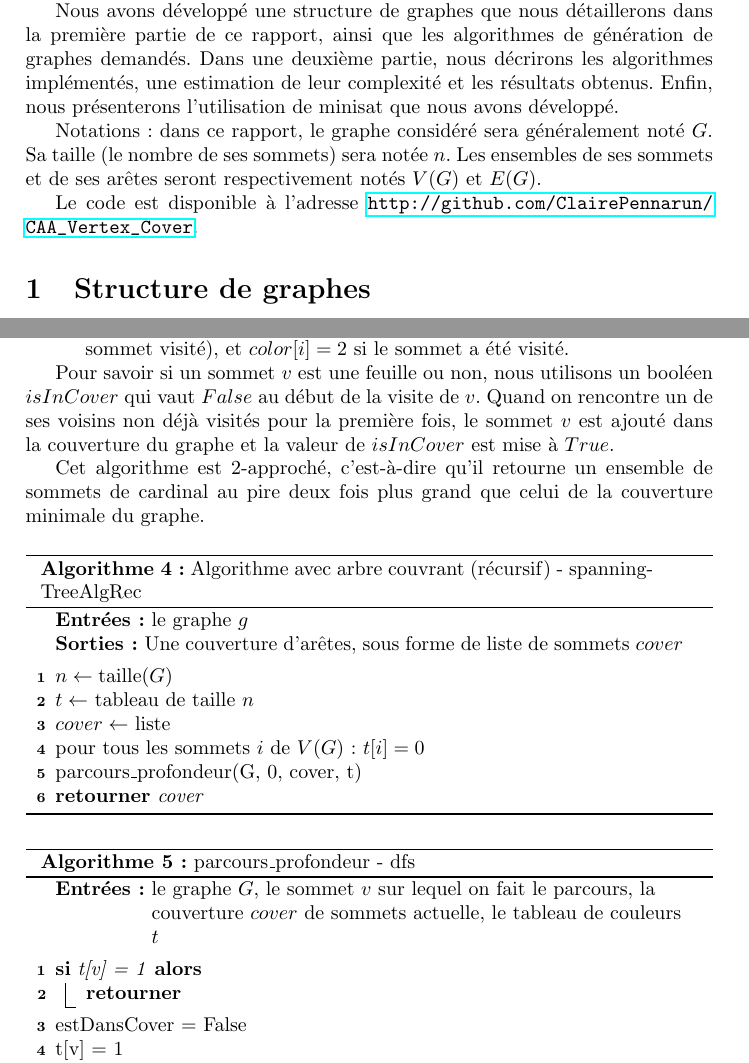
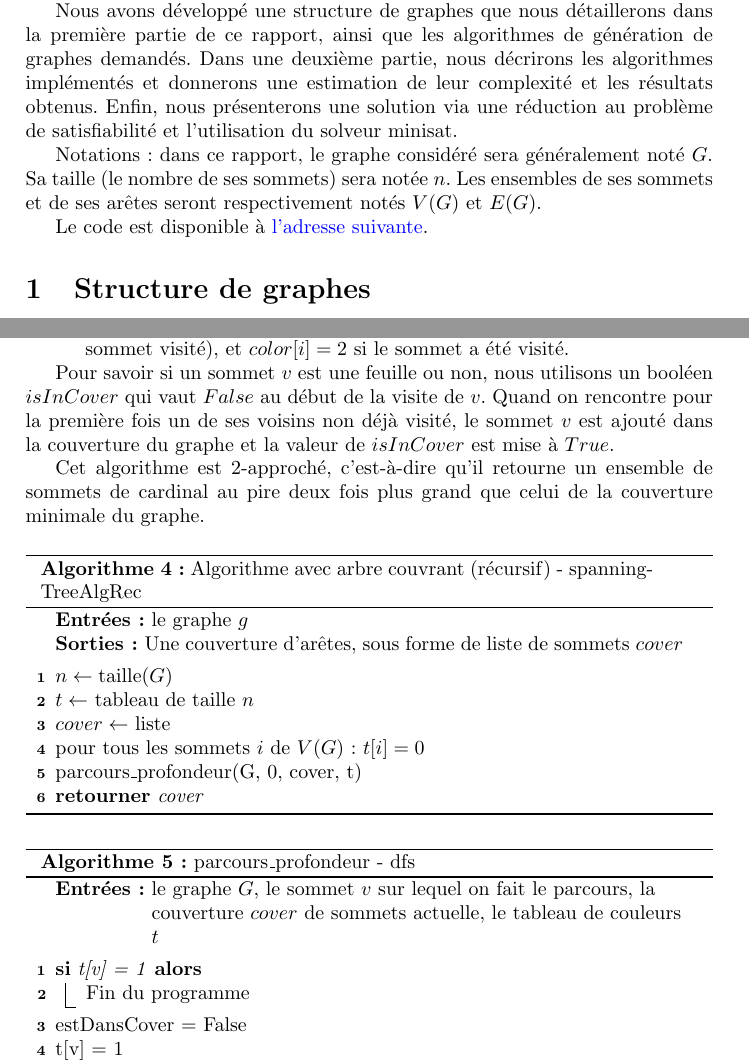
Before and after one commit to ClairePennarun/CAA_Vertex_Cover, a LaTeX document (rapport/rapport.tex): two parts of pages 1 and 5 of 11, joined at a grey line, cut so that both start at the same text. Compiled offline with pdfLaTeX.

Commit message:
modifications mineures en relisant le rapport

```diff
--- a/rapport/rapport.tex
+++ b/rapport/rapport.tex
@@ -5,6 +5,7 @@
 \usepackage[french,ruled,vlined,linesnumbered]{algorithm2e}
 \usepackage{amsmath,amssymb,amsfonts,amsthm}
 \usepackage{hyperref}
+\hypersetup{colorlinks=true,urlcolor= blue,linkcolor= black}
 
 \newcommand*{\itemb}{\item[$\bullet$]}
 \newcommand*{\itemt}{\item[$\blacktriangleright$]}
@@ -39,12 +40,12 @@ Les algorithmes présentés ici renvoient une liste des sommets formant une couv
 Nous avons implémenté l'ensemble de ces algorithmes en langage C, car le groupe était plus à l'aise dans ce langage qu'en C++.
 
 Nous avons développé une structure de graphes que nous détaillerons dans la première partie de ce rapport, ainsi que les algorithmes de génération de graphes demandés.
-Dans une deuxième partie, nous décrirons les algorithmes implémentés, une estimation de leur complexité et les résultats obtenus.
-Enfin, nous présenterons l'utilisation de minisat que nous avons développé.
+Dans une deuxième partie, nous décrirons les algorithmes implémentés et donnerons une estimation de leur complexité et les résultats obtenus.
+Enfin, nous présenterons une solution via une réduction au problème de satisfiabilité et l'utilisation du solveur minisat.
 
 Notations : dans ce rapport, le graphe considéré sera généralement noté $G$. Sa taille (le nombre de ses sommets) sera notée $n$. Les ensembles de ses sommets et de ses arêtes seront respectivement notés $V(G)$ et $E(G)$.
 
-Le code est disponible à l'adresse \url{http://github.com/ClairePennarun/CAA_Vertex_Cover }.
+Le code est disponible à \href{http://github.com/ClairePennarun/CAA_Vertex_Cover }{l'adresse suivante}.
 
 \section{Structure de graphes}
 
@@ -238,7 +239,7 @@ Chaque sommet de $G$ est "coloré" quand il est visité par le parcours. Un tabl
 
 
 
-Pour savoir si un sommet $v$ est une feuille ou non, nous utilisons un booléen $isInCover$ qui vaut $False$ au début de la visite de $v$. Quand on rencontre un de ses voisins non déjà visités pour la première fois, le sommet $v$ est ajouté dans la couverture du graphe et la valeur de $isInCover$ est mise à $True$.
+Pour savoir si un sommet $v$ est une feuille ou non, nous utilisons un booléen $isInCover$ qui vaut $False$ au début de la visite de $v$. Quand on rencontre pour la première fois un de ses voisins non déjà visité, le sommet $v$ est ajouté dans la couverture du graphe et la valeur de $isInCover$ est mise à $True$.
 
 Cet algorithme est 2-approché, c'est-à-dire qu'il retourne un ensemble de sommets de cardinal au pire deux fois plus grand que celui de la couverture minimale du graphe.
 
@@ -270,7 +271,7 @@ parcours\_profondeur(G, 0, cover, t)
 \BlankLine
 
 \Si{t[v] = 1}{
-\Retour {}
+Fin du programme
 }
 
 estDansCover = False
```
Also changed, not shown: rapport/rapport.tex (14 more changed lines).
